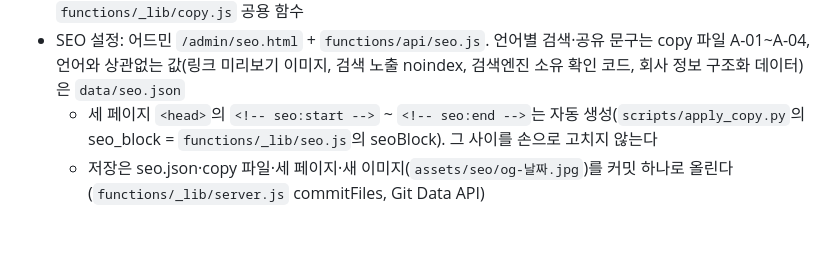
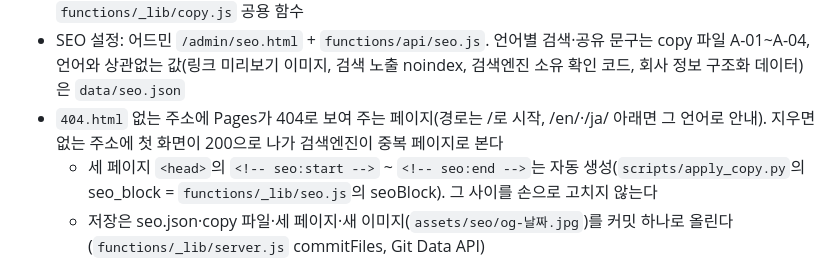
Before and after one commit to PauliKim/pondmakers-site, a Markdown page: CLAUDE.md, the part around the change. GitHub-like rendering; blank space fills up the shorter version.

Commit message:
문서: 404 페이지, 서치 콘솔 언어 속성 주의점
Co-Authored-By: Claude Opus 5.5 <noreply@anthropic.com>

```diff
--- a/CLAUDE.md
+++ b/CLAUDE.md
@@ -28,6 +28,7 @@
 - `policy/privacy.html`, `policy/email.html` 개인정보처리방침, 이메일무단수집거부(예전 사이트 내용 그대로). 문구 어드민 대상이 아니라 파일을 직접 고친다
 - `admin/` 문구 관리 화면(/admin). `functions/api/copy.js` 저장 서버(Access 로그인 확인 후 GitHub에 커밋). `functions/_lib/copy.js` 공용 함수
 - SEO 설정: 어드민 `/admin/seo.html` + `functions/api/seo.js`. 언어별 검색·공유 문구는 copy 파일 A-01~A-04, 언어와 상관없는 값(링크 미리보기 이미지, 검색 노출 noindex, 검색엔진 소유 확인 코드, 회사 정보 구조화 데이터)은 `data/seo.json`
+- `404.html` 없는 주소에 Pages가 404로 보여 주는 페이지(경로는 /로 시작, /en/·/ja/ 아래면 그 언어로 안내). 지우면 없는 주소에 첫 화면이 200으로 나가 검색엔진이 중복 페이지로 본다
   - 세 페이지 `<head>`의 `<!-- seo:start -->` ~ `<!-- seo:end -->`는 자동 생성(`scripts/apply_copy.py`의 seo_block = `functions/_lib/seo.js`의 seoBlock). 그 사이를 손으로 고치지 않는다
   - 저장은 seo.json·copy 파일·세 페이지·새 이미지(`assets/seo/og-날짜.jpg`)를 커밋 하나로 올린다(`functions/_lib/server.js` commitFiles, Git Data API)
 - `functions/api/contact.js` 문의 메일 보내기(Resend). `functions/_lib/contact.js` 검사·메일 본문 함수
```
Also changed, not shown: DEPLOY.md (+1 -0 lines).
